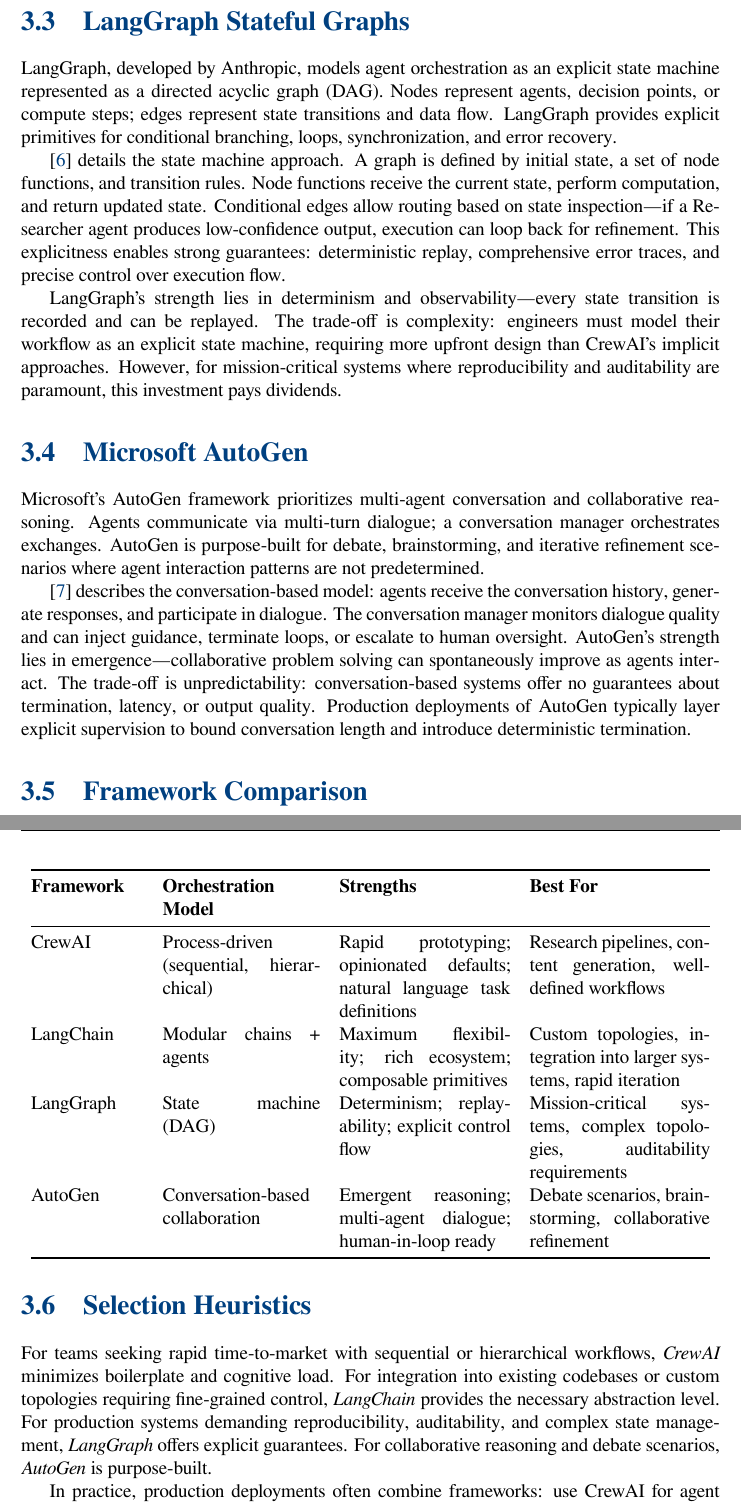
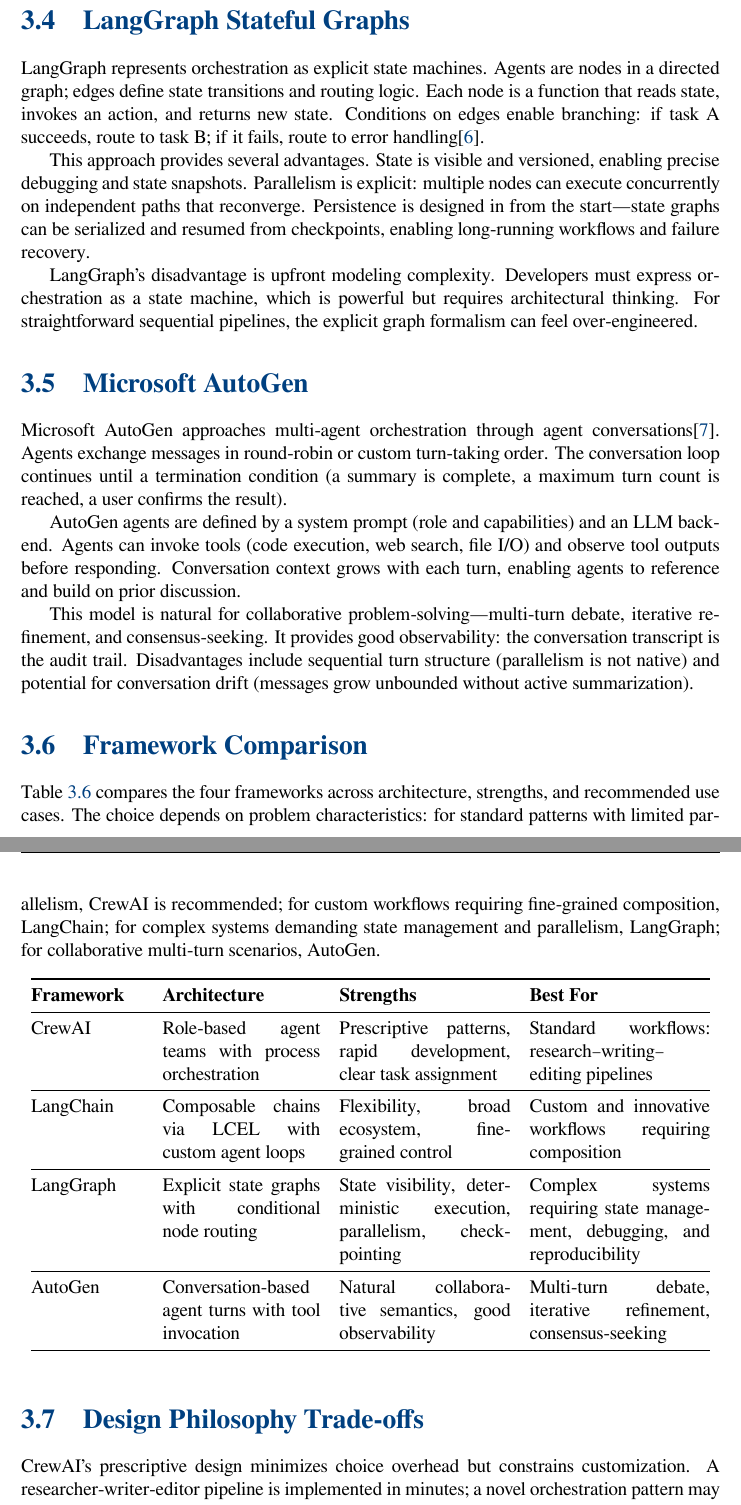
Before and after one commit to salah-dev-stu/uoh-sqak-ex03, a LaTeX thesis (latex/main.tex, which reads latex/chapters/ch03_frameworks.tex): two parts of pages 11 and 12 of 26 before the commit and two parts of pages 11 and 12 of 27 after it, joined at a grey line, cut so that both start at the same text. Compiled offline with XeLaTeX.

Commit message:
feat(latex): agent-generated ch03 with correct citation keys (no manual fix)
Verified that tasks.json WARNINGs cause the agent to emit LangChain2024a
and AutoGen2023 correctly without any post-generation editing.
PDF recompiled: 27 pages, all citations resolved.

Co-Authored-By: Claude Sonnet 4.6 <noreply@anthropic.com>

```diff
--- a/latex/chapters/ch03_frameworks.tex
+++ b/latex/chapters/ch03_frameworks.tex
@@ -18,37 +24,43 @@
 
 \section{LangGraph Stateful Graphs}
 
-LangGraph, developed by Anthropic, models agent orchestration as an explicit state machine represented as a directed acyclic graph (DAG). Nodes represent agents, decision points, or compute steps; edges represent state transitions and data flow. LangGraph provides explicit primitives for conditional branching, loops, synchronization, and error recovery.
+LangGraph represents orchestration as explicit state machines. Agents are nodes in a directed graph; edges define state transitions and routing logic. Each node is a function that reads state, invokes an action, and returns new state. Conditions on edges enable branching: if task A succeeds, route to task B; if it fails, route to error handling\cite{LangGraph2024}.
 
-\cite{LangGraph2024} details the state machine approach. A graph is defined by initial state, a set of node functions, and transition rules. Node functions receive the current state, perform computation, and return updated state. Conditional edges allow routing based on state inspection---if a Researcher agent produces low-confidence output, execution can loop back for refinement. This explicitness enables strong guarantees: deterministic replay, comprehensive error traces, and precise control over execution flow.
+This approach provides several advantages. State is visible and versioned, enabling precise debugging and state snapshots. Parallelism is explicit: multiple nodes can execute concurrently on independent paths that reconverge. Persistence is designed in from the start—state graphs can be serialized and resumed from checkpoints, enabling long-running workflows and failure recovery.
 
-LangGraph's strength lies in determinism and observability---every state transition is recorded and can be replayed. The trade-off is complexity: engineers must model their workflow as an explicit state machine, requiring more upfront design than CrewAI's implicit approaches. However, for mission-critical systems where reproducibility and auditability are paramount, this investment pays dividends.
+LangGraph's disadvantage is upfront modeling complexity. Developers must express orchestration as a state machine, which is powerful but requires architectural thinking. For straightforward sequential pipelines, the explicit graph formalism can feel over-engineered.
 
 \section{Microsoft AutoGen}
 
-Microsoft's AutoGen framework prioritizes multi-agent conversation and collaborative reasoning. Agents communicate via multi-turn dialogue; a conversation manager orchestrates exchanges. AutoGen is purpose-built for debate, brainstorming, and iterative refinement scenarios where agent interaction patterns are not predetermined.
+Microsoft AutoGen approaches multi-agent orchestration through agent conversations\cite{AutoGen2023}. Agents exchange messages in round-robin or custom turn-taking order. The conversation loop continues until a termination condition (a summary is complete, a maximum turn count is reached, a user confirms the result).
 
-\cite{AutoGen2023} describes the conversation-based model: agents receive the conversation history, generate responses, and participate in dialogue. The conversation manager monitors dialogue quality and can inject guidance, terminate loops, or escalate to human oversight. AutoGen's strength lies in emergence---collaborative problem solving can spontaneously improve as agents interact. The trade-off is unpredictability: conversation-based systems offer no guarantees about termination, latency, or output quality. Production deployments of AutoGen typically layer explicit supervision to bound conversation length and introduce deterministic termination.
+AutoGen agents are defined by a system prompt (role and capabilities) and an LLM backend. Agents can invoke tools (code execution, web search, file I/O) and observe tool outputs before responding. Conversation context grows with each turn, enabling agents to reference and build on prior discussion.
+
+This model is natural for collaborative problem-solving—multi-turn debate, iterative refinement, and consensus-seeking. It provides good observability: the conversation transcript is the audit trail. Disadvantages include sequential turn structure (parallelism is not native) and potential for conversation drift (messages grow unbounded without active summarization).
 
 \section{Framework Comparison}
 
+Table~\ref{tab:framework-comparison} compares the four frameworks across architecture, strengths, and recommended use cases. The choice depends on problem characteristics: for standard patterns with limited parallelism, CrewAI is recommended; for custom workflows requiring fine-grained composition, LangChain; for complex systems demanding state management and parallelism, LangGraph; for collaborative multi-turn scenarios, AutoGen.
+
 \begin{longtable}{@{}p{2.5cm}p{3.5cm}p{3.8cm}p{4.0cm}@{}}
 \toprule
-\textbf{Framework} & \textbf{Orchestration Model} & \textbf{Strengths} & \textbf{Best For} \\[8pt]
+\textbf{Framework} & \textbf{Architecture} & \textbf{Strengths} & \textbf{Best For} \\
 \endfirsthead
 \toprule
-\textbf{Framework} & \textbf{Orchestration Model} & \textbf{Strengths} & \textbf{Best For} \\[8pt]
+\textbf{Framework} & \textbf{Architecture} & \textbf{Strengths} & \textbf{Best For} \\
 \endhead
 \midrule
-CrewAI & Process-driven (sequential, hierarchical) & Rapid prototyping; opinionated defaults; natural language task definitions & Research pipelines, content generation, well-defined workflows \\[8pt]
-LangChain & Modular chains + agents & Maximum flexibility; rich ecosystem; composable primitives & Custom topologies, integration into larger systems, rapid iteration \\[8pt]
-LangGraph & State machine (DAG) & Determinism; replay-ability; explicit control flow & Mission-critical systems, complex topologies, auditability requirements \\[8pt]
-AutoGen & Conversation-based collaboration & Emergent reasoning; multi-agent dialogue; human-in-loop ready & Debate scenarios, brainstorming, collaborative refinement \\[8pt]
+CrewAI & Role-based agent teams with process orchestration & Prescriptive patterns, rapid development, clear task assignment & Standard workflows: research{\textendash}writing{\textendash}editing pipelines \\[8pt]
+\midrule
+LangChain & Composable chains via LCEL with custom agent loops & Flexibility, broad ecosystem, fine-grained control & Custom and innovative workflows requiring composition \\[8pt]
+\midrule
+LangGraph & Explicit state graphs with conditional node routing & State visibility, deterministic execution, parallelism, checkpointing & Complex systems requiring state management, debugging, and reproducibility \\[8pt]
+\midrule
+AutoGen & Conversation-based agent turns with tool invocation & Natural collaborative semantics, good observability & Multi-turn debate, iterative refinement, consensus-seeking \\[8pt]
 \bottomrule
-\end{longtable}
+\end{longtable}\label{tab:framework-comparison}
 
-\section{Selection Heuristics}
+\section{Design Philosophy Trade-offs}
 
-For teams seeking rapid time-to-market with sequential or hierarchical workflows, \textit{CrewAI} minimizes boilerplate and cognitive load. For integration into existing codebases or custom topologies requiring fine-grained control, \textit{LangChain} provides the necessary abstraction level. For production systems demanding reproducibility, auditability, and complex state management, \textit{LangGraph} offers explicit guarantees. For collaborative reasoning and debate scenarios, \textit{AutoGen} is purpose-built.
+CrewAI's prescriptive design minimizes choice overhead but constrains customization. A researcher-writer-editor pipeline is implemented in minutes; a novel orchestration pattern may require extending the framework. LangChain and LangGraph prioritize flexibility, enabling any orchestration topology but demanding greater architectural expertise.
 
-In practice, production deployments often combine frameworks: use CrewAI for agent definition and task specification, LangChain for tool binding and chain composition, and LangGraph for orchestration control at the top level. This layered approach captures the strengths of each framework while mitigating individual weaknesses.
@@ -54,0 +77,3 @@
+The choice depends on requirements\cite{LangChain2024a}: for rapid development of known patterns, CrewAI; for innovation and custom workflows, LangChain; for deterministic, auditable systems with complex state, LangGraph; for collaborative multi-turn scenarios, AutoGen. For HW3, CrewAI provides a prescriptive framework ideal for research-writing-editing pipelines, while LangChain tools (web search, code execution) integrate seamlessly through CrewAI's tool system.
+
+\bibliographystyle{plain}
```
Also changed, not shown: latex/output/uoh-sqak-article.pdf, latex/chapters/ch03_frameworks.tex (28 more changed lines).
